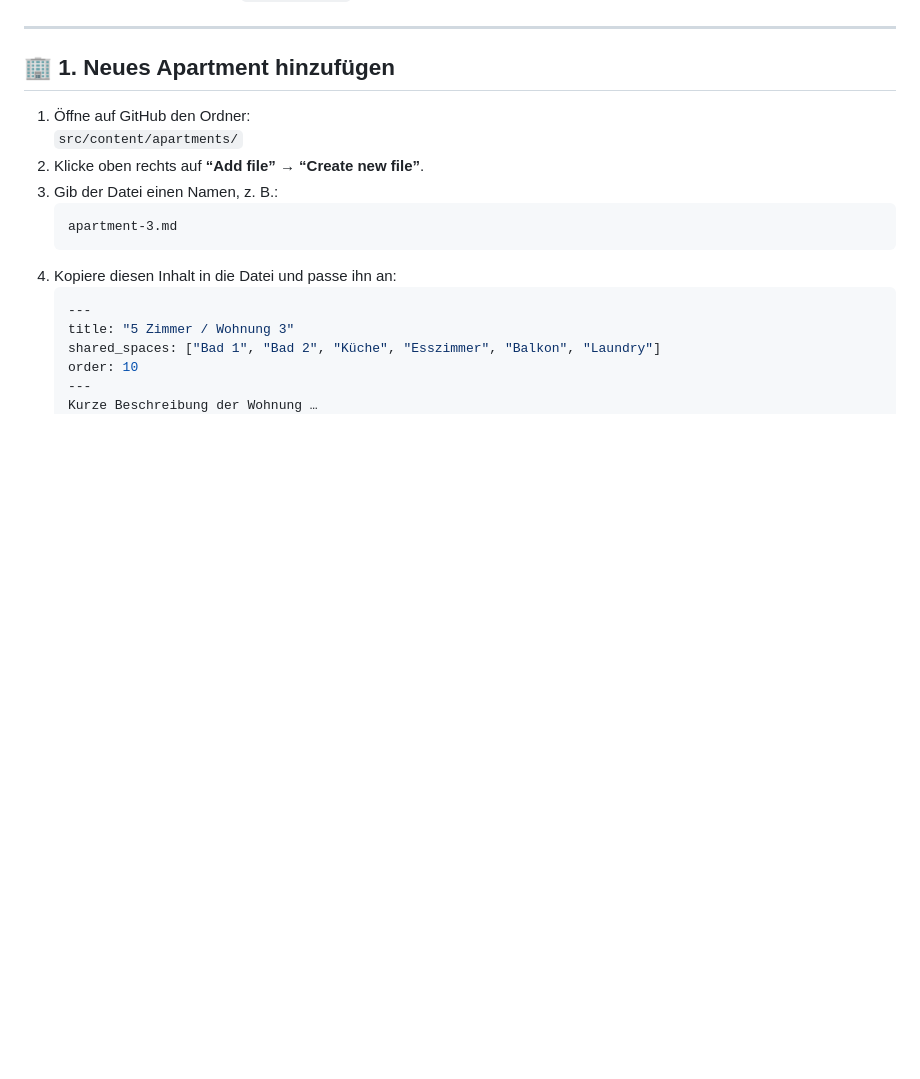
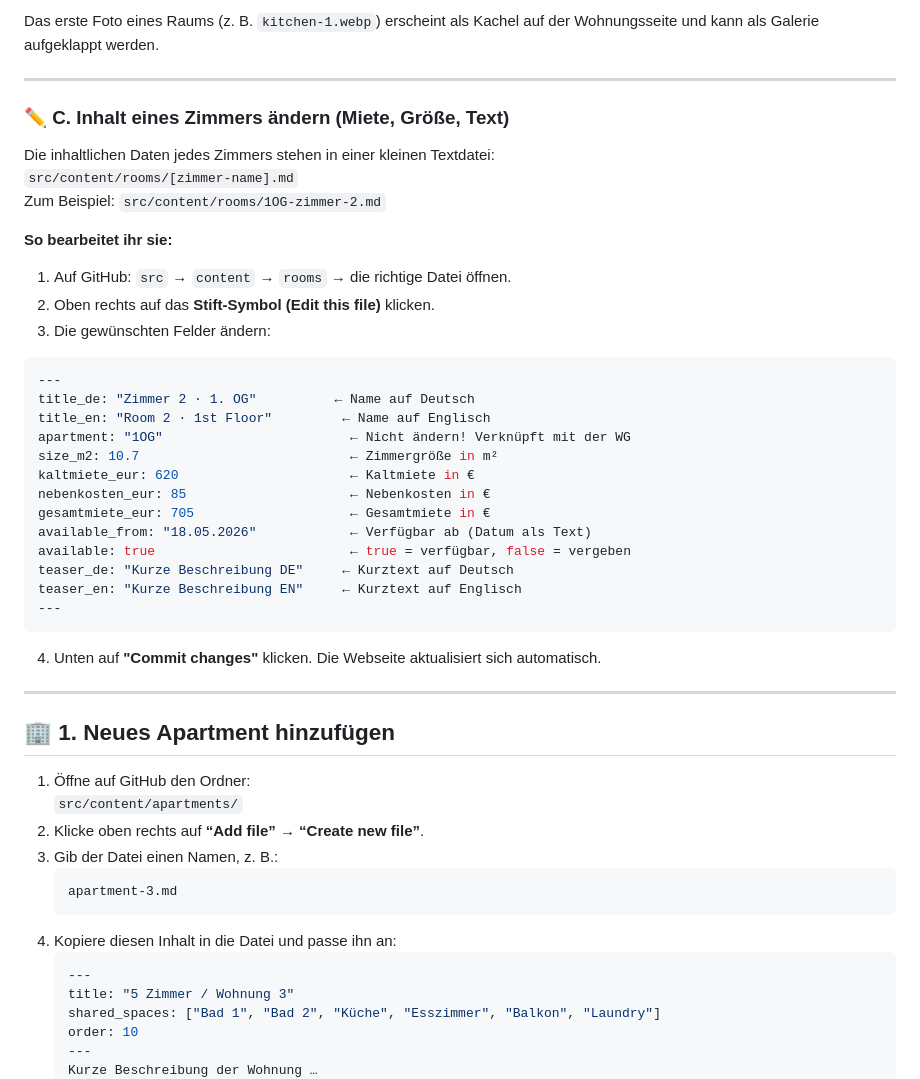
Before and after one commit to NathalieMH/hobb-site, a Markdown page: README.md, the part around one of its changes. Rendered like a GitHub page; blank space fills up the shorter version.

Commit message:
docs: add quick-reference section for parents (photos, cover, room content)

````diff
--- a/README.md
+++ b/README.md
@@ -16,3 +84,35 @@ Jede Datei steht für **ein Apartment** oder **ein Zimmer**.
+Das erste Foto eines Raums (z. B. `kitchen-1.webp`) erscheint als Kachel auf der Wohnungsseite und kann als Galerie aufgeklappt werden.
+
+---
+
+### ✏️ C. Inhalt eines Zimmers ändern (Miete, Größe, Text)
+
+Die inhaltlichen Daten jedes Zimmers stehen in einer kleinen Textdatei:
+`src/content/rooms/[zimmer-name].md`
+Zum Beispiel: `src/content/rooms/1OG-zimmer-2.md`
+
+**So bearbeitet ihr sie:**
+1. Auf GitHub: `src` → `content` → `rooms` → die richtige Datei öffnen.
+2. Oben rechts auf das **Stift-Symbol (Edit this file)** klicken.
+3. Die gewünschten Felder ändern:
+
+```yaml
+---
+title_de: "Zimmer 2 · 1. OG"          ← Name auf Deutsch
+title_en: "Room 2 · 1st Floor"         ← Name auf Englisch
+apartment: "1OG"                        ← Nicht ändern! Verknüpft mit der WG
+size_m2: 10.7                           ← Zimmergröße in m²
+kaltmiete_eur: 620                      ← Kaltmiete in €
+nebenkosten_eur: 85                     ← Nebenkosten in €
+gesamtmiete_eur: 705                    ← Gesamtmiete in €
+available_from: "18.05.2026"            ← Verfügbar ab (Datum als Text)
+available: true                         ← true = verfügbar, false = vergeben
+teaser_de: "Kurze Beschreibung DE"     ← Kurztext auf Deutsch
+teaser_en: "Kurze Beschreibung EN"     ← Kurztext auf Englisch
+---
+```
+
+4. Unten auf **"Commit changes"** klicken. Die Webseite aktualisiert sich automatisch.
 
 ---
 
````
Also changed, not shown: other parts of README.md (+68 -0 lines).
